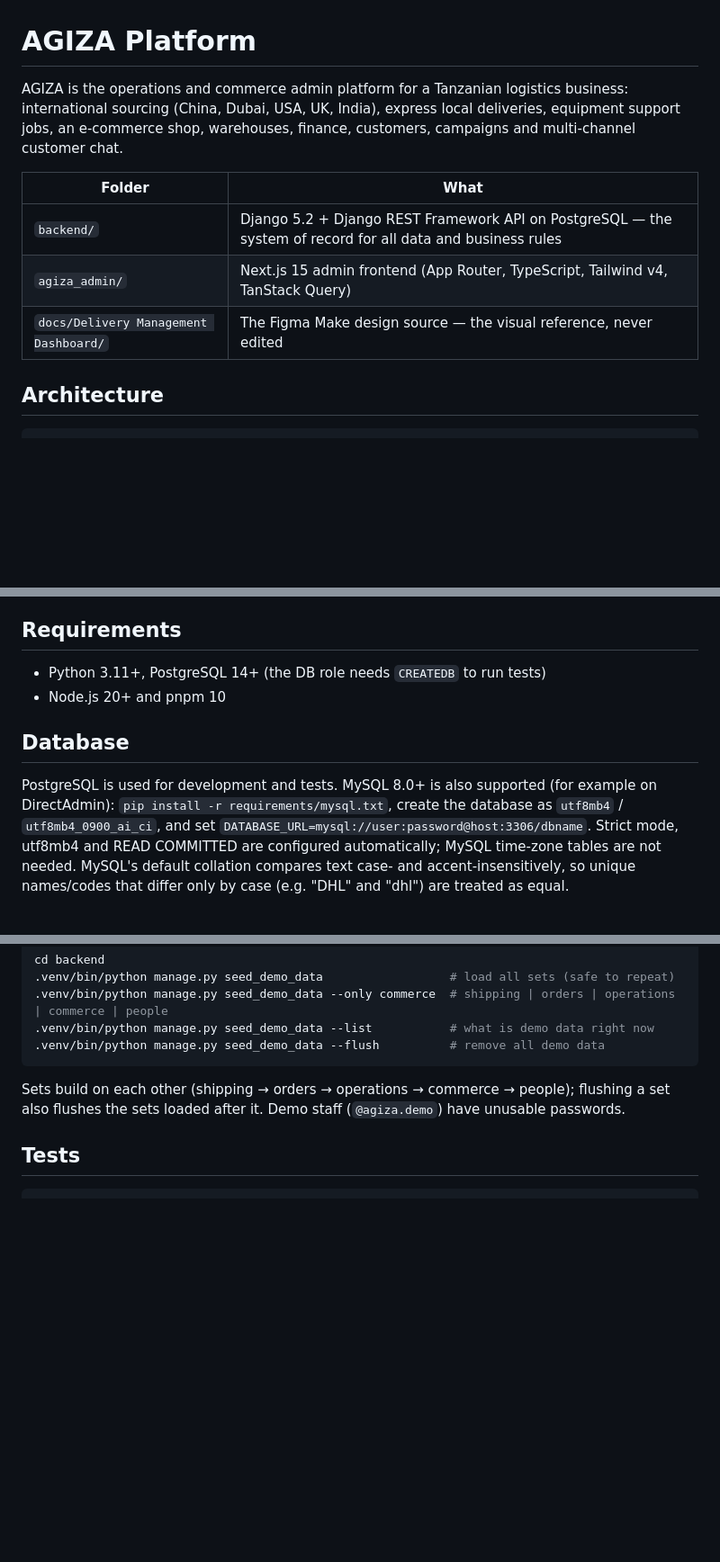
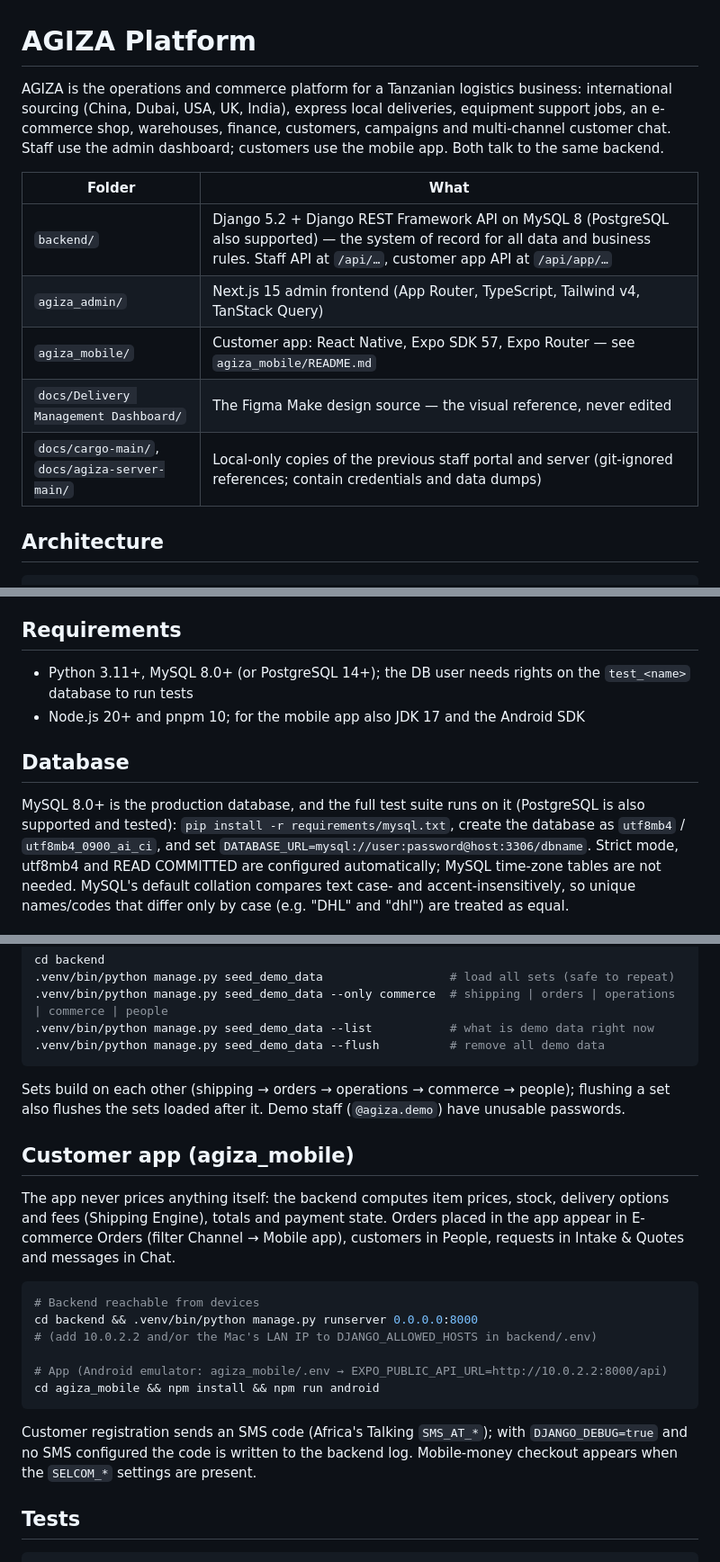
Before and after one commit to Techontz/AGIZA, a Markdown page: README.md, 3 parts joined by grey strips. Shown at 90% size. GitHub-like rendering; blank space fills up the shorter version.

Commit message:
docs: document the customer app and MySQL-first setup
Co-Authored-By: Claude Opus 5.5 <noreply@anthropic.com>

````diff
--- a/README.md
+++ b/README.md
@@ -1,15 +1,18 @@
 # AGIZA Platform
 
-AGIZA is the operations and commerce admin platform for a Tanzanian logistics
+AGIZA is the operations and commerce platform for a Tanzanian logistics
 business: international sourcing (China, Dubai, USA, UK, India), express
 local deliveries, equipment support jobs, an e-commerce shop, warehouses,
-finance, customers, campaigns and multi-channel customer chat.
+finance, customers, campaigns and multi-channel customer chat. Staff use the
+admin dashboard; customers use the mobile app. Both talk to the same backend.
 
 | Folder | What |
 |---|---|
-| `backend/` | Django 5.2 + Django REST Framework API on PostgreSQL — the system of record for all data and business rules |
+| `backend/` | Django 5.2 + Django REST Framework API on MySQL 8 (PostgreSQL also supported) — the system of record for all data and business rules. Staff API at `/api/…`, customer app API at `/api/app/…` |
 | `agiza_admin/` | Next.js 15 admin frontend (App Router, TypeScript, Tailwind v4, TanStack Query) |
+| `agiza_mobile/` | Customer app: React Native, Expo SDK 57, Expo Router — see `agiza_mobile/README.md` |
 | `docs/Delivery Management Dashboard/` | The Figma Make design source — the visual reference, never edited |
+| `docs/cargo-main/`, `docs/agiza-server-main/` | Local-only copies of the previous staff portal and server (git-ignored references; contain credentials and data dumps) |
 
 ## Architecture
 
@@ -51,12 +54,12 @@ order can't be moved into those stages by hand.
 
 ## Requirements
 
-- Python 3.11+, PostgreSQL 14+ (the DB role needs `CREATEDB` to run tests)
-- Node.js 20+ and pnpm 10
+- Python 3.11+, MySQL 8.0+ (or PostgreSQL 14+); the DB user needs rights on the `test_<name>` database to run tests
+- Node.js 20+ and pnpm 10; for the mobile app also JDK 17 and the Android SDK
 
 ## Database
 
-PostgreSQL is used for development and tests. MySQL 8.0+ is also supported (for example on DirectAdmin):
+MySQL 8.0+ is the production database, and the full test suite runs on it (PostgreSQL is also supported and tested):
 `pip install -r requirements/mysql.txt`, create the database as `utf8mb4` / `utf8mb4_0900_ai_ci`, and set
 `DATABASE_URL=mysql://user:password@host:3306/dbname`. Strict mode, utf8mb4 and READ COMMITTED are configured
 automatically; MySQL time-zone tables are not needed. MySQL's default collation compares text case- and
@@ -132,6 +135,26 @@ cd backend
 Sets build on each other (shipping → orders → operations → commerce → people); flushing a set also flushes
 the sets loaded after it. Demo staff (`@agiza.demo`) have unusable passwords.
 
+## Customer app (agiza_mobile)
+
+The app never prices anything itself: the backend computes item prices, stock, delivery options
+and fees (Shipping Engine), totals and payment state. Orders placed in the app appear in
+E-commerce Orders (filter Channel → Mobile app), customers in People, requests in Intake & Quotes
+and messages in Chat.
+
+```bash
+# Backend reachable from devices
+cd backend && .venv/bin/python manage.py runserver 0.0.0.0:8000
+# (add 10.0.2.2 and/or the Mac's LAN IP to DJANGO_ALLOWED_HOSTS in backend/.env)
+
+# App (Android emulator: agiza_mobile/.env → EXPO_PUBLIC_API_URL=http://10.0.2.2:8000/api)
+cd agiza_mobile && npm install && npm run android
+```
+
+Customer registration sends an SMS code (Africa's Talking `SMS_AT_*`); with `DJANGO_DEBUG=true`
+and no SMS configured the code is written to the backend log. Mobile-money checkout appears when
+the `SELCOM_*` settings are present.
+
 ## Tests
 
 ```bash
````
